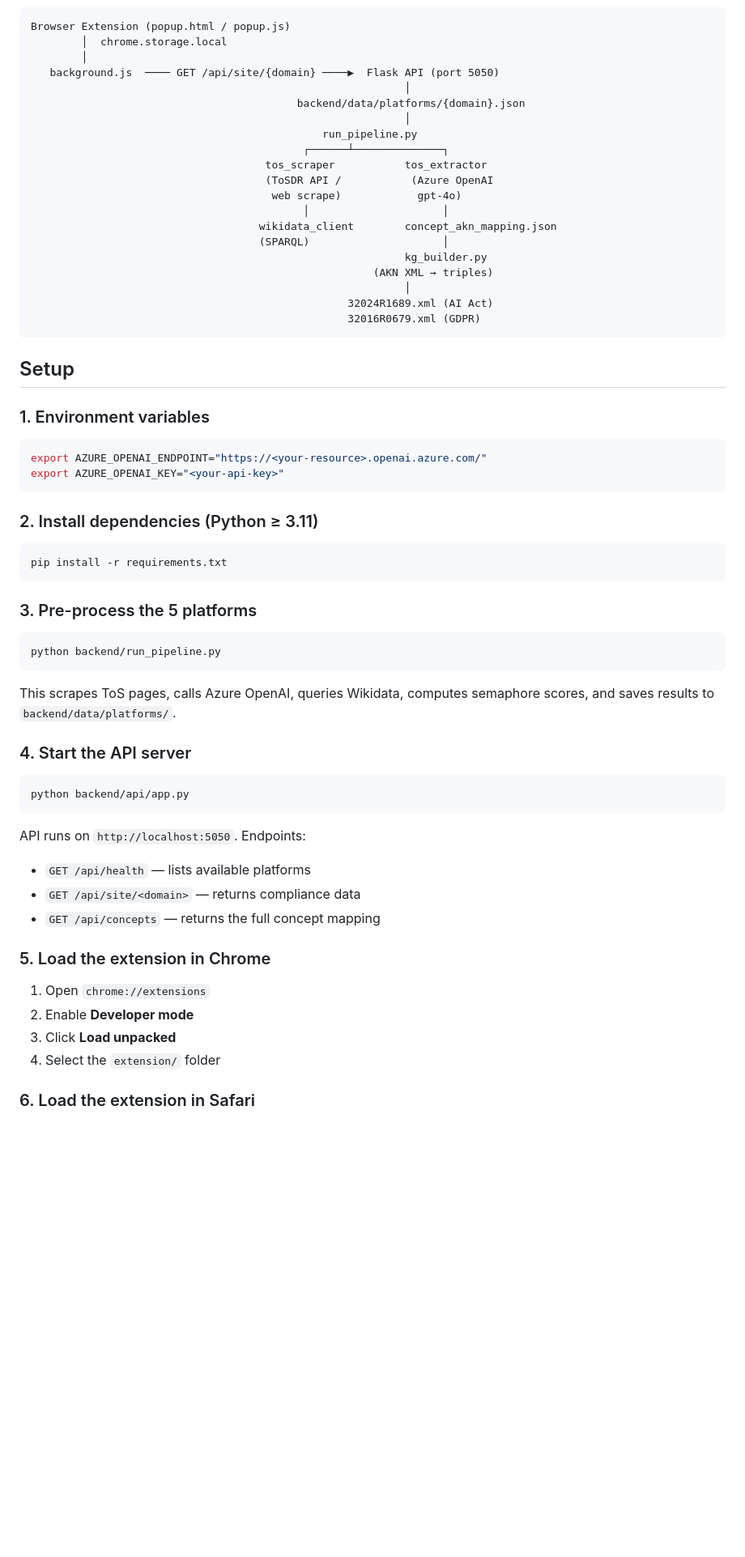
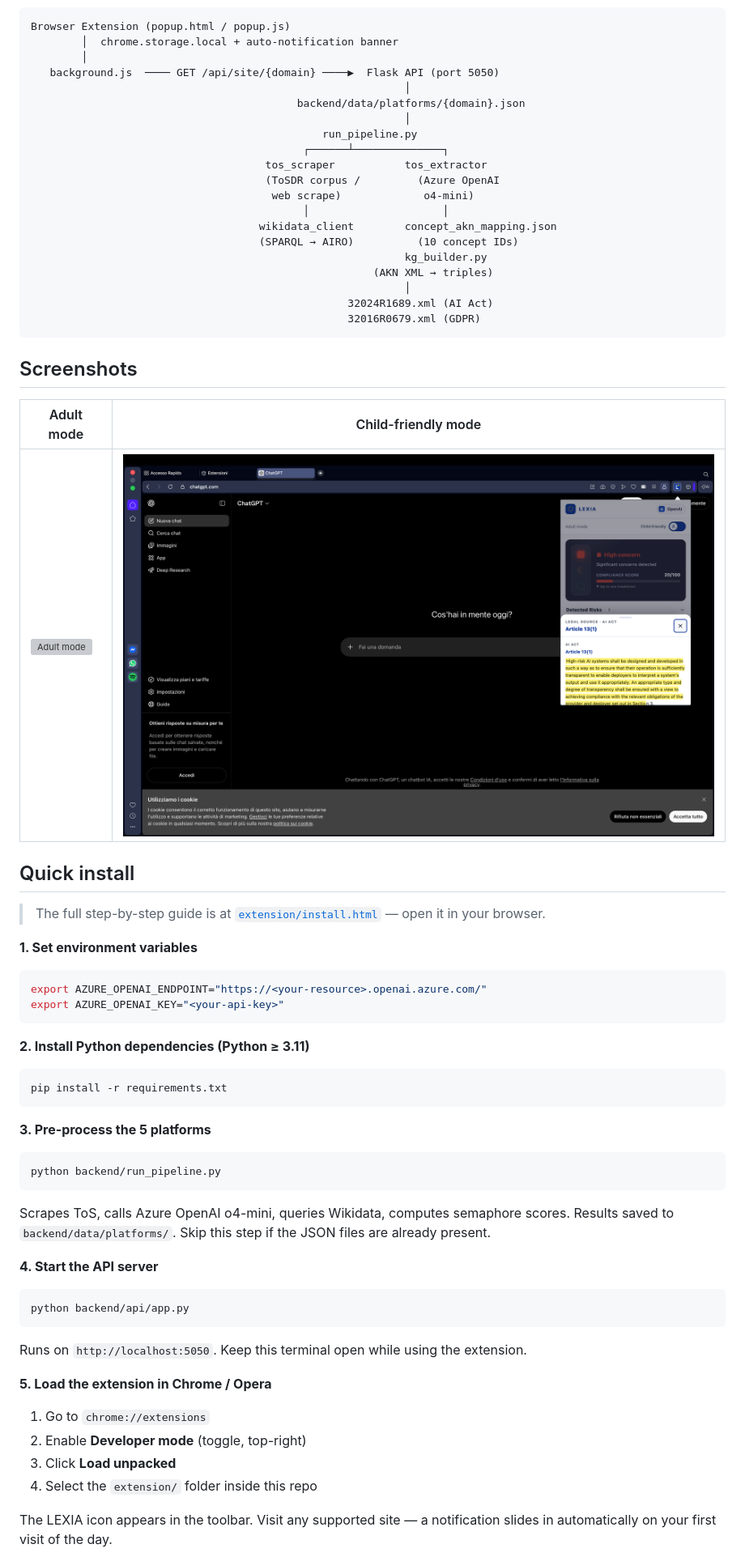
Before and after one commit to glongo01/LEGALDESIGNHACKATHON2026, a Markdown page: README.md, the part around one of its changes. Shown at 81% size. Rendered like a GitHub page; blank space fills up the shorter version; grey boxes are pictures that could not be loaded.

Commit message:
Update README: architecture diagram, screenshots, simplified install guide

````diff
--- a/README.md
+++ b/README.md
@@ -9,6 +11,6 @@ The extension reads a platform's Terms of Service, maps it against the EU AI Act
 ```
 Browser Extension (popup.html / popup.js)
-        │  chrome.storage.local
+        │  chrome.storage.local + auto-notification banner
         │
    background.js  ──── GET /api/site/{domain} ────▶  Flask API (port 5050)
                                                            │
@@ -17,11 +19,11 @@ Browser Extension (popup.html / popup.js)
                                               run_pipeline.py
                                            ┌──────┴──────────────┐
                                      tos_scraper           tos_extractor
-                                     (ToSDR API /           (Azure OpenAI
-                                      web scrape)            gpt-4o)
+                                     (ToSDR corpus /         (Azure OpenAI
+                                      web scrape)             o4-mini)
                                            │                     │
                                     wikidata_client        concept_akn_mapping.json
-                                    (SPARQL)                     │
+                                    (SPARQL → AIRO)          (10 concept IDs)
                                                            kg_builder.py
                                                       (AKN XML → triples)
                                                            │
@@ -29,46 +31,51 @@ Browser Extension (popup.html / popup.js)
                                                   32016R0679.xml (GDPR)
 ```
 
-## Setup
+## Screenshots
 
-### 1. Environment variables
+| Adult mode | Child-friendly mode |
+|---|---|
+| ![Adult mode](Screenshot%202026-05-30%20alle%2021.16.32.png) | ![Child mode](Screenshot%202026-05-30%20alle%2021.16.56.png) |
+
+## Quick install
+
+> The full step-by-step guide is at [`extension/install.html`](extension/install.html) — open it in your browser.
+
+**1. Set environment variables**
 
 ```bash
 export AZURE_OPENAI_ENDPOINT="https://<your-resource>.openai.azure.com/"
 export AZURE_OPENAI_KEY="<your-api-key>"
 ```
 
-### 2. Install dependencies (Python ≥ 3.11)
+**2. Install Python dependencies (Python ≥ 3.11)**
 
 ```bash
 pip install -r requirements.txt
 ```
 
-### 3. Pre-process the 5 platforms
+**3. Pre-process the 5 platforms**
 
 ```bash
 python backend/run_pipeline.py
 ```
 
-This scrapes ToS pages, calls Azure OpenAI, queries Wikidata, computes semaphore scores, and saves results to `backend/data/platforms/`.
+Scrapes ToS, calls Azure OpenAI o4-mini, queries Wikidata, computes semaphore scores. Results saved to `backend/data/platforms/`. Skip this step if the JSON files are already present.
 
-### 4. Start the API server
+**4. Start the API server**
 
 ```bash
 python backend/api/app.py
 ```
 
-API runs on `http://localhost:5050`. Endpoints:
-- `GET /api/health` — lists available platforms
-- `GET /api/site/<domain>` — returns compliance data
-- `GET /api/concepts` — returns the full concept mapping
+Runs on `http://localhost:5050`. Keep this terminal open while using the extension.
 
-### 5. Load the extension in Chrome
+**5. Load the extension in Chrome / Opera**
 
-1. Open `chrome://extensions`
-2. Enable **Developer mode**
+1. Go to `chrome://extensions`
+2. Enable **Developer mode** (toggle, top-right)
 3. Click **Load unpacked**
-4. Select the `extension/` folder
+4. Select the `extension/` folder inside this repo
 
-### 6. Load the extension in Safari
+The LEXIA icon appears in the toolbar. Visit any supported site — a notification slides in automatically on your first visit of the day.
 
````
Also changed, not shown: other parts of README.md (+30 -16 lines).
